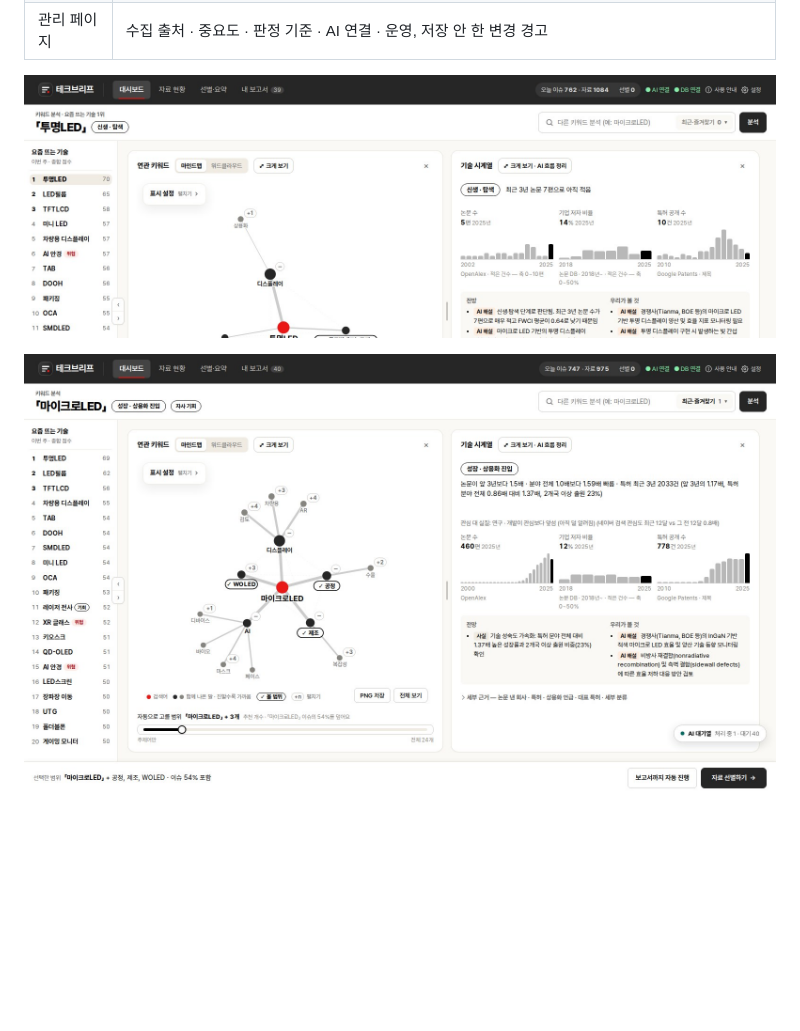
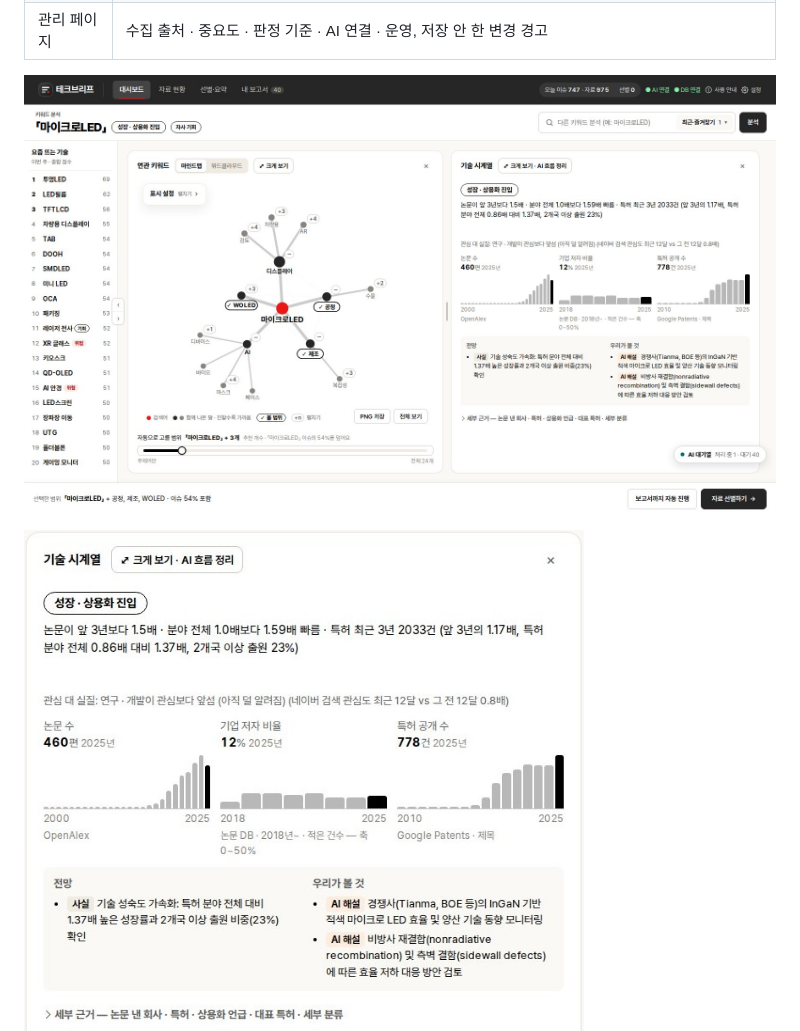
Before and after one commit to khyun-0123/techbrief, a Markdown page: docs/09_design.md, the part around the change. Rendered like a GitHub page; pictures changed too: docs/images/d-dash.jpg (deleted), docs/images/d-timeline.jpg (added); blank space fills up the shorter version.

```diff
--- a/docs/09_design.md
+++ b/docs/09_design.md
@@ -23,9 +23,9 @@ flowchart LR
 | 보고서 | 1페이지(헤드라인 · 핵심 사실 · 시사점) + 유첨, 「확인할 점」 맨 위 |
 | 관리 페이지 | 수집 출처 · 중요도 · 판정 기준 · AI 연결 · 운영, 저장 안 한 변경 경고 |
 
-![대시보드](images/d-dash.jpg)
+![대시보드: 요즘 뜨는 기술 · 연관 키워드 맵 · 기술 시계열](images/d-ai.jpg)
 
-![분석 화면](images/d-ai.jpg)
+<img src="images/d-timeline.jpg" width="560" alt="기술 시계열 카드">
 
 ![자료 고르기](images/d-ai-mat.jpg)
 
```
Also changed, not shown: README.md (+11 -7 lines), docs/README.md (+2 -2 lines), docs/images/d-report.jpg.
